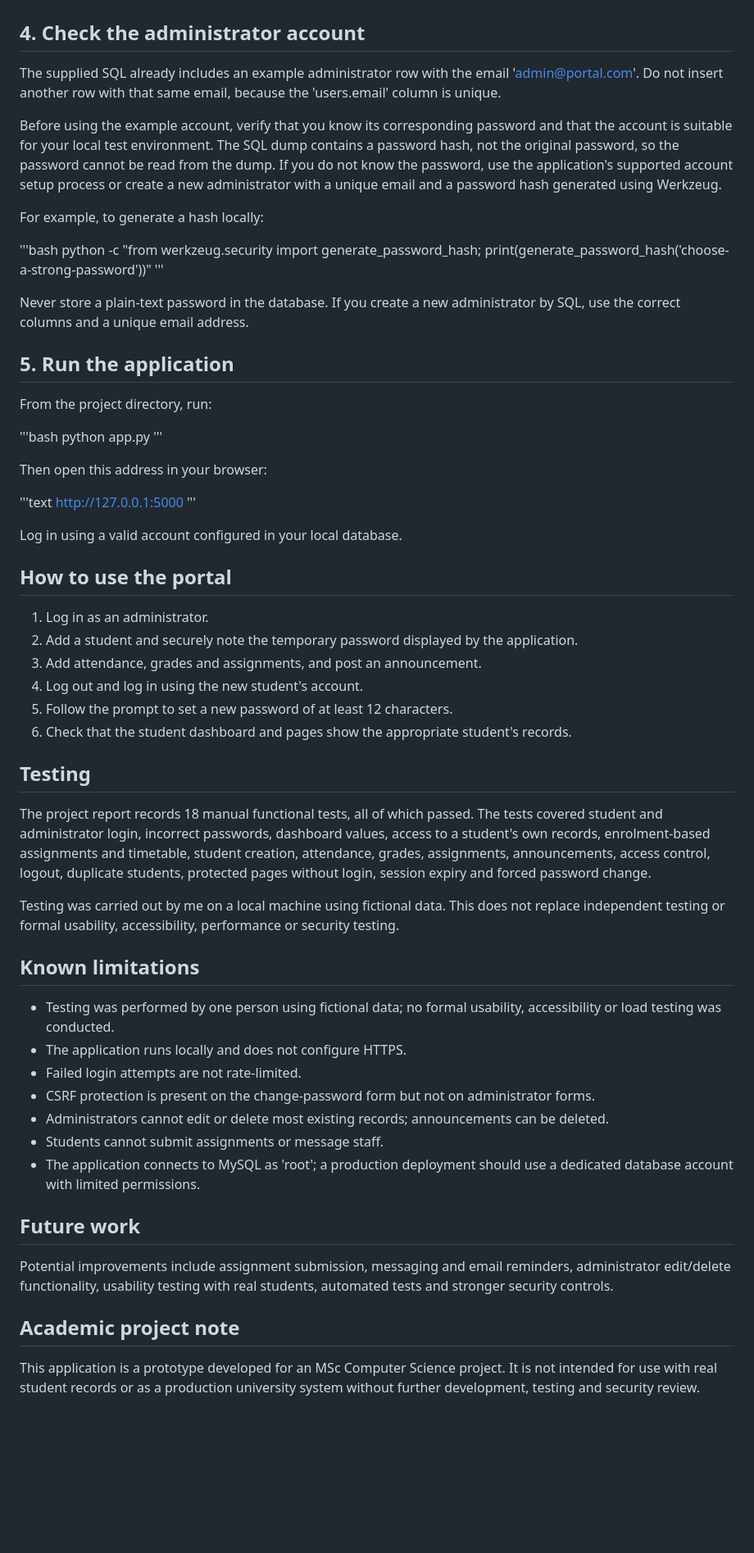
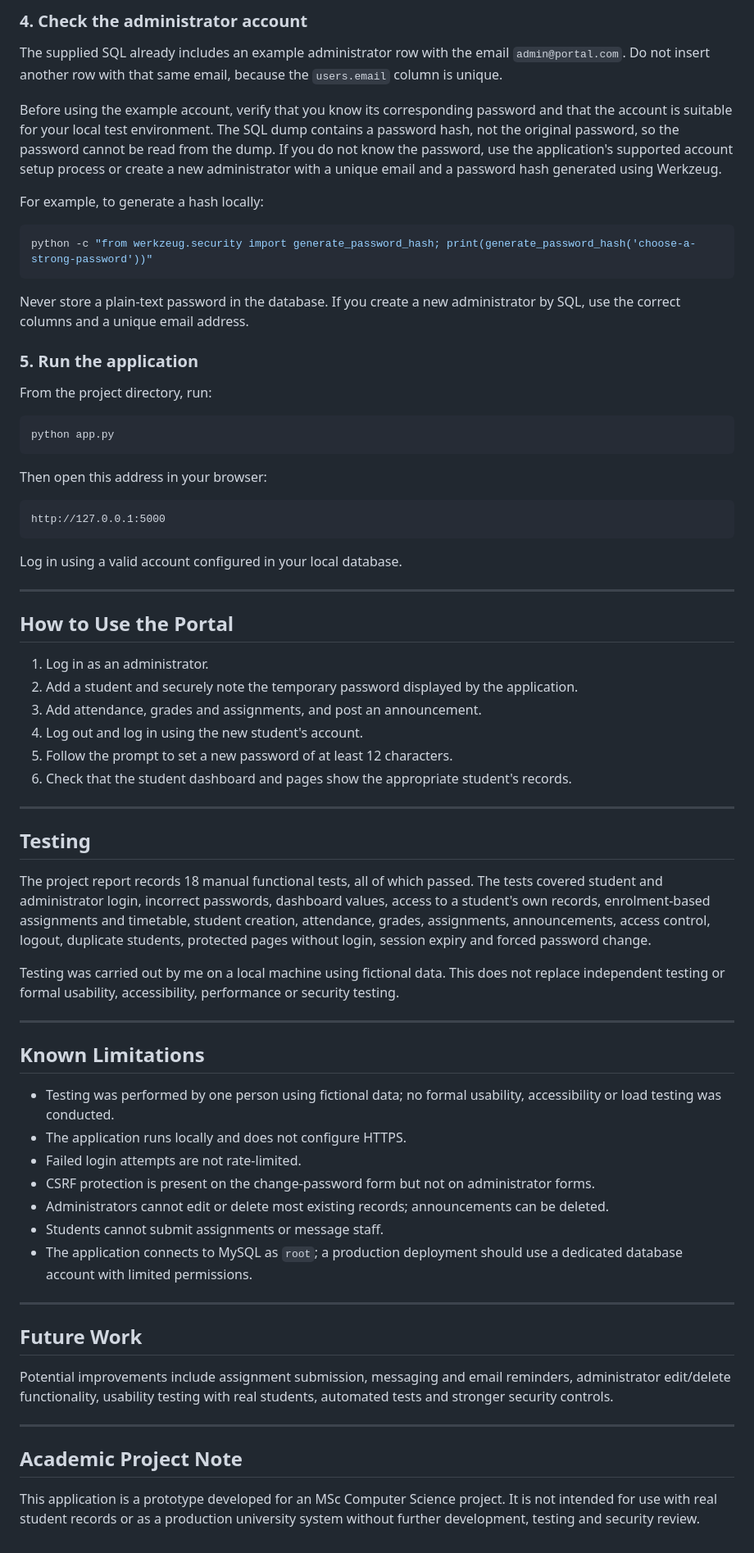
Before and after one commit to ritikduhan26/Smart-Student-Portal, a Markdown page: README.md, the part around one of its changes. Shown at 82% size. Drawn GitHub-style; blank space fills up the shorter version.

````diff
--- a/README.md
+++ b/README.md
@@ -153,36 +155,37 @@ python -c "import secrets; print(secrets.token_hex(32))"
 
+### 4. Check the administrator account
 
-## 4. Check the administrator account
-
-The supplied SQL already includes an example administrator row with the email 'admin@portal.com'. Do not insert another row with that same email, because the 'users.email' column is unique.
+The supplied SQL already includes an example administrator row with the email `admin@portal.com`. Do not insert another row with that same email, because the `users.email` column is unique.
 
 Before using the example account, verify that you know its corresponding password and that the account is suitable for your local test environment. The SQL dump contains a password hash, not the original password, so the password cannot be read from the dump. If you do not know the password, use the application's supported account setup process or create a new administrator with a unique email and a password hash generated using Werkzeug.
 
 For example, to generate a hash locally:
 
-'''bash
+```bash
 python -c "from werkzeug.security import generate_password_hash; print(generate_password_hash('choose-a-strong-password'))"
-'''
+```
 
 Never store a plain-text password in the database. If you create a new administrator by SQL, use the correct columns and a unique email address.
 
-## 5. Run the application
+### 5. Run the application
 
 From the project directory, run:
 
-'''bash
+```bash
 python app.py
-'''
+```
 
 Then open this address in your browser:
 
-'''text
+```text
 http://127.0.0.1:5000
-'''
+```
 
 Log in using a valid account configured in your local database.
 
-## How to use the portal
+---
+
+## How to Use the Portal
 
 1. Log in as an administrator.
 2. Add a student and securely note the temporary password displayed by the application.
@@ -191,6 +194,7 @@ Log in using a valid account configured in your local database.
 5. Follow the prompt to set a new password of at least 12 characters.
 6. Check that the student dashboard and pages show the appropriate student's records.
 
+---
 
 ## Testing
 
@@ -198,7 +202,9 @@ The project report records 18 manual functional tests, all of which passed. The
 
 Testing was carried out by me on a local machine using fictional data. This does not replace independent testing or formal usability, accessibility, performance or security testing.
 
-## Known limitations
+---
+
+## Known Limitations
 
 - Testing was performed by one person using fictional data; no formal usability, accessibility or load testing was conducted.
 - The application runs locally and does not configure HTTPS.
@@ -206,12 +212,16 @@ Testing was carried out by me on a local machine using fictional data. This does
 - CSRF protection is present on the change-password form but not on administrator forms.
 - Administrators cannot edit or delete most existing records; announcements can be deleted.
 - Students cannot submit assignments or message staff.
-- The application connects to MySQL as 'root'; a production deployment should use a dedicated database account with limited permissions.
+- The application connects to MySQL as `root`; a production deployment should use a dedicated database account with limited permissions.
 
-## Future work
+---
+
+## Future Work
 
 Potential improvements include assignment submission, messaging and email reminders, administrator edit/delete functionality, usability testing with real students, automated tests and stronger security controls.
 
-## Academic project note
+---
+
+## Academic Project Note
 
 This application is a prototype developed for an MSc Computer Science project. It is not intended for use with real student records or as a production university system without further development, testing and security review.
````
Also changed, not shown: other parts of README.md (+58 -56 lines).
